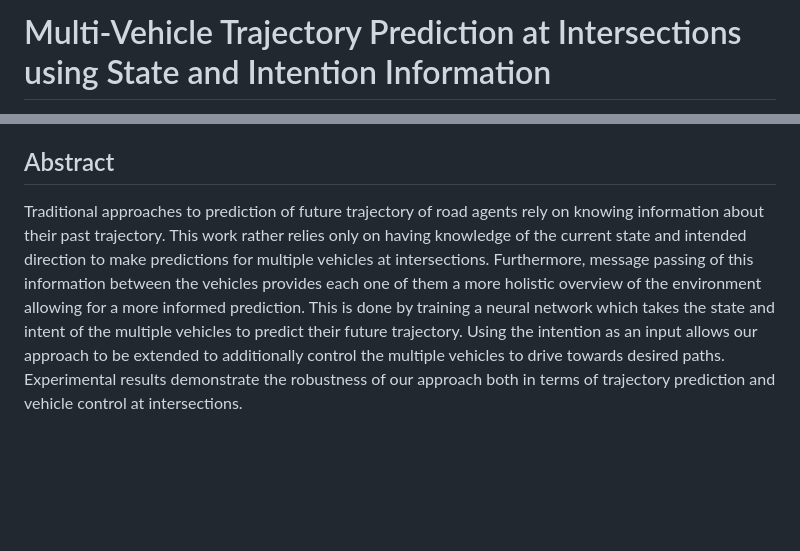
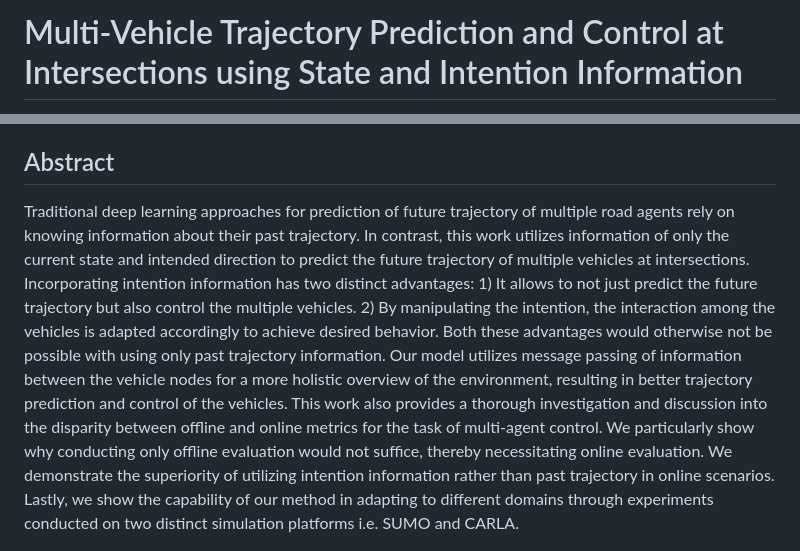
Before and after one commit to Dekai21/Multi_Agent_Intersection, a Markdown page: README.md, 2 parts joined by grey strips. GitHub-like rendering; blank space fills up the shorter version.

```diff
--- a/README.md
+++ b/README.md
@@ -1,2 +1,2 @@
-# Multi-Vehicle Trajectory Prediction at Intersections using State and Intention Information
+# Multi-Vehicle Trajectory Prediction and Control at Intersections using State and Intention Information
 
@@ -4,6 +4,6 @@
 
 ## Abstract
-Traditional approaches to prediction of future trajectory of road agents rely on knowing information about their past trajectory. This work rather relies only on having knowledge of the current state and intended direction to make predictions for multiple vehicles at intersections. Furthermore, message passing of this information between the vehicles provides each one of them a more holistic overview of the environment allowing for a more informed prediction. This is done by training a neural network which takes the state and intent of the multiple vehicles to predict their future trajectory.  Using the intention as an input allows our approach to be extended to additionally control the multiple vehicles to drive towards desired paths. Experimental results demonstrate the robustness of our approach both in terms of trajectory prediction and vehicle control at intersections.
+Traditional deep learning approaches for prediction of future trajectory of multiple road agents rely on knowing information about their past trajectory. In contrast, this work utilizes information of only the current state and intended direction to predict the future trajectory of multiple vehicles at intersections. Incorporating intention information has two distinct advantages: 1) It allows to not just predict the future trajectory but also control the multiple vehicles. 2) By manipulating the intention, the interaction among the vehicles is adapted accordingly to achieve desired behavior. Both these advantages would otherwise not be possible with using only past trajectory information. Our model utilizes message passing of information between the vehicle nodes for a more holistic overview of the environment, resulting in better trajectory prediction and control of the vehicles. This work also provides a thorough investigation and discussion into the disparity between offline and online metrics for the task of multi-agent control. We particularly show why conducting only offline evaluation would not suffice, thereby necessitating online evaluation. We demonstrate the superiority of utilizing intention information rather than past trajectory in online scenarios. Lastly, we show the capability of our method in adapting to different domains through experiments conducted on two distinct simulation platforms i.e. SUMO and CARLA.
 
 ![image](images/overview.png)
 
```
Also changed, not shown: other parts of README.md (+1 -1 lines).
